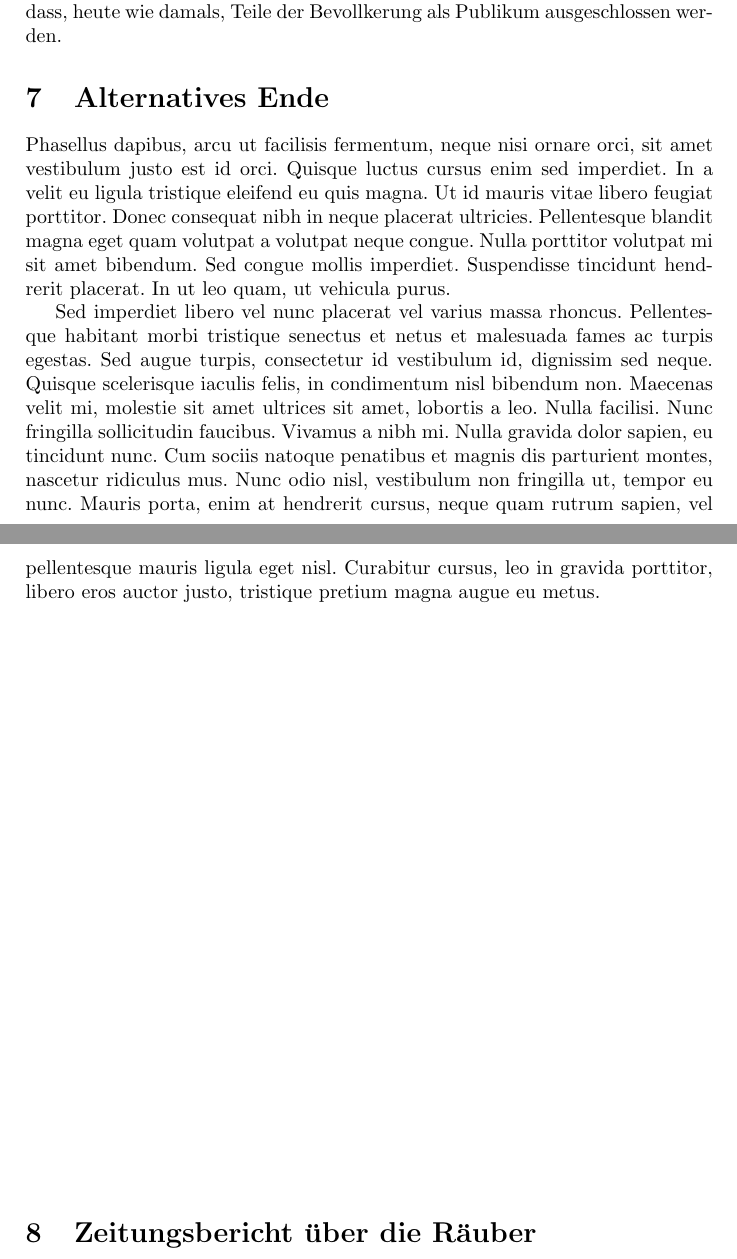
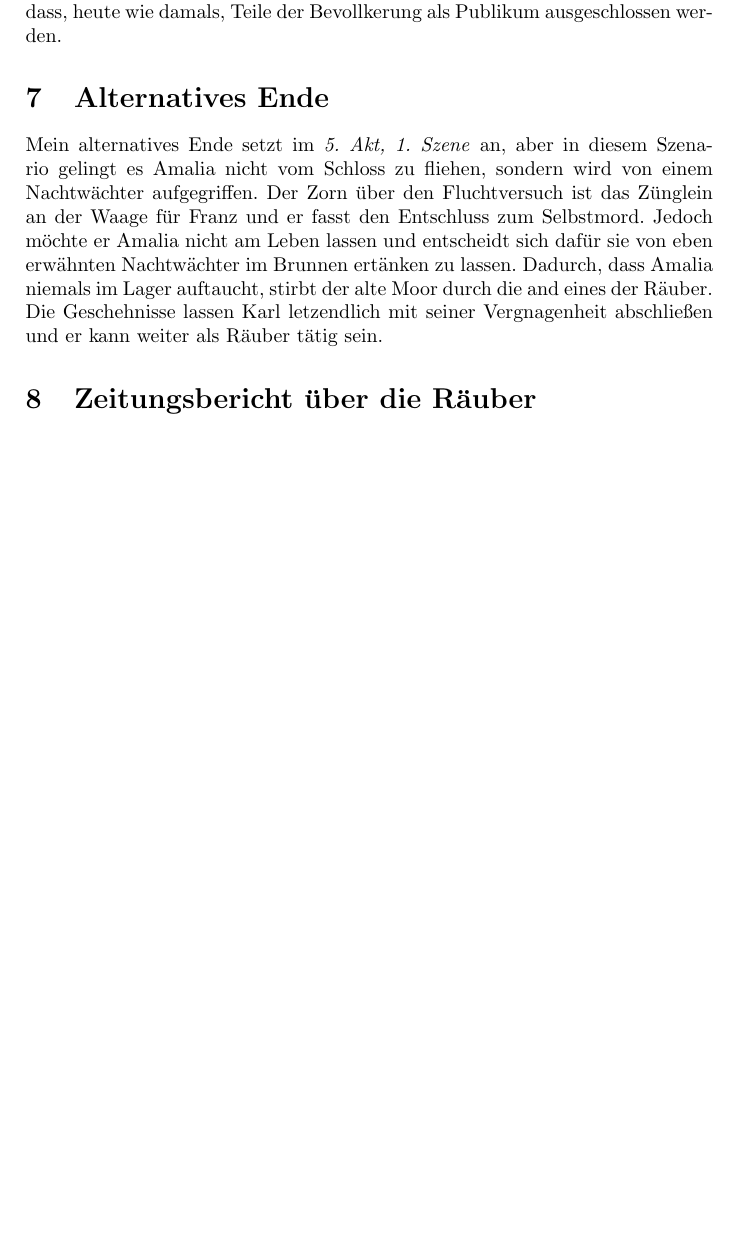
Before and after one commit to fabiomadge/DieRauber, a LaTeX document (dieRäuber.tex, which reads ende.tex): two parts of pages 7 and 8 of 9 before the commit and part of page 7 of 8 after it, the two joined at a grey line, cut so that both start at the same text, the shorter picture padded with empty space. Compiled offline with pdfLaTeX.

Commit message:
ende 1.0

```diff
--- a/ende.tex
+++ b/ende.tex
@@ -1,3 +1,2 @@
-Phasellus dapibus, arcu ut facilisis fermentum, neque nisi ornare orci, sit amet vestibulum justo est id orci. Quisque luctus cursus enim sed imperdiet. In a velit eu ligula tristique eleifend eu quis magna. Ut id mauris vitae libero feugiat porttitor. Donec consequat nibh in neque placerat ultricies. Pellentesque blandit magna eget quam volutpat a volutpat neque congue. Nulla porttitor volutpat mi sit amet bibendum. Sed congue mollis imperdiet. Suspendisse tincidunt hendrerit placerat. In ut leo quam, ut vehicula purus.
-
-Sed imperdiet libero vel nunc placerat vel varius massa rhoncus. Pellentesque habitant morbi tristique senectus et netus et malesuada fames ac turpis egestas. Sed augue turpis, consectetur id vestibulum id, dignissim sed neque. Quisque scelerisque iaculis felis, in condimentum nisl bibendum non. Maecenas velit mi, molestie sit amet ultrices sit amet, lobortis a leo. Nulla facilisi. Nunc fringilla sollicitudin faucibus. Vivamus a nibh mi. Nulla gravida dolor sapien, eu tincidunt nunc. Cum sociis natoque penatibus et magnis dis parturient montes, nascetur ridiculus mus. Nunc odio nisl, vestibulum non fringilla ut, tempor eu nunc. Mauris porta, enim at hendrerit cursus, neque quam rutrum sapien, vel pellentesque mauris ligula eget nisl. Curabitur cursus, leo in gravida porttitor, libero eros auctor justo, tristique pretium magna augue eu metus.
+Mein alternatives Ende setzt im \textit{5. Akt, 1. Szene} an, aber in diesem Szenario gelingt es Amalia nicht vom Schloss zu fliehen, sondern wird von einem Nachtw"achter aufgegriffen. Der Zorn "uber den Fluchtversuch ist das Z"unglein an der Waage f"ur Franz und er fasst den Entschluss zum Selbstmord. Jedoch m"ochte er Amalia nicht am Leben lassen und entscheidt sich daf"ur sie von eben erw"ahnten Nachtw"achter im Brunnen ert"anken zu lassen.
+Dadurch, dass Amalia niemals im Lager auftaucht, stirbt der alte Moor durch die and eines der R"auber. Die Geschehnisse lassen Karl letzendlich mit seiner Vergnagenheit abschlie"sen und er kann weiter als R"auber t"atig sein.
```
Also changed, not shown: 1 other file.
